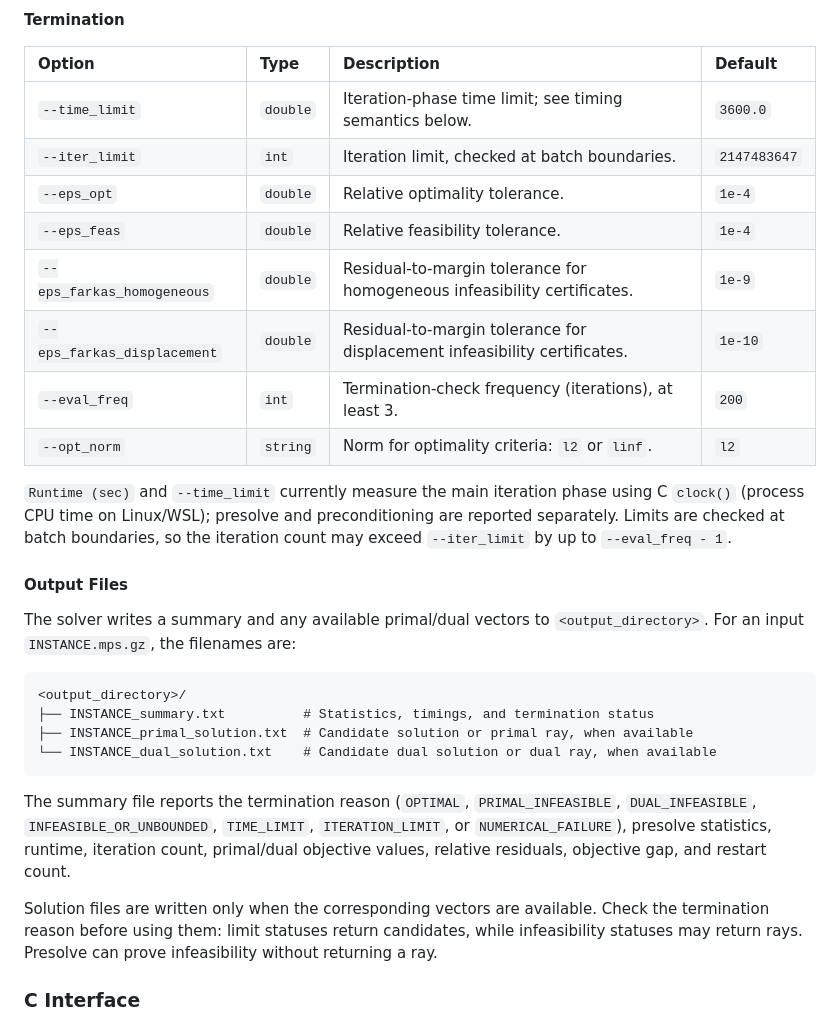
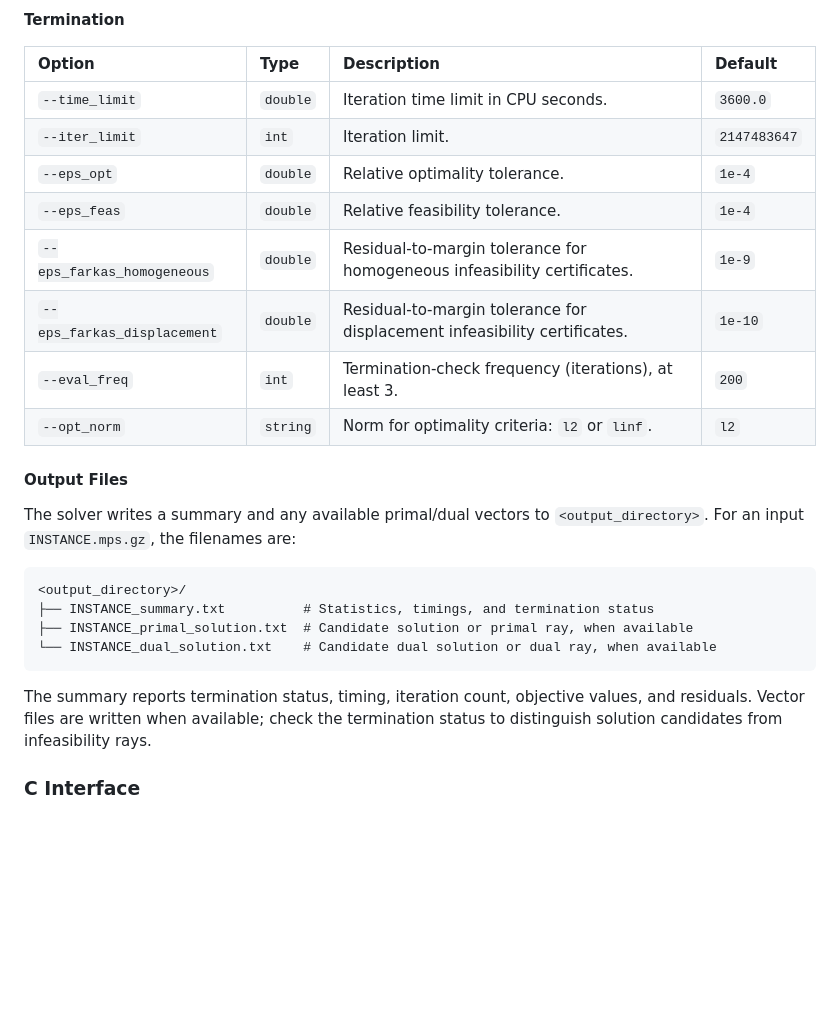
Before and after one commit to MIT-Lu-Lab/H-PDLP, a Markdown page: README.md, the part around one of its changes. Rendered like a GitHub page; blank space fills up the shorter version.

````diff
--- a/README.md
+++ b/README.md
@@ -115,16 +111,14 @@ Geometric-mean scaling also runs for 12 iterations by default; its iteration cou
 
 | Option | Type | Description | Default |
 | :--- | :--- | :--- | :--- |
-| `--time_limit` | `double` | Iteration-phase time limit; see timing semantics below. | `3600.0` |
-| `--iter_limit` | `int` | Iteration limit, checked at batch boundaries. | `2147483647` |
+| `--time_limit` | `double` | Iteration time limit in CPU seconds. | `3600.0` |
+| `--iter_limit` | `int` | Iteration limit. | `2147483647` |
 | `--eps_opt` | `double` | Relative optimality tolerance. | `1e-4` |
 | `--eps_feas` | `double` | Relative feasibility tolerance. | `1e-4` |
 | `--eps_farkas_homogeneous` | `double` | Residual-to-margin tolerance for homogeneous infeasibility certificates. | `1e-9` |
 | `--eps_farkas_displacement` | `double` | Residual-to-margin tolerance for displacement infeasibility certificates. | `1e-10` |
 | `--eval_freq` | `int` | Termination-check frequency (iterations), at least 3. | `200` |
 | `--opt_norm` | `string` | Norm for optimality criteria: `l2` or `linf`. | `l2` |
-
-`Runtime (sec)` and `--time_limit` currently measure the main iteration phase using C `clock()` (process CPU time on Linux/WSL); presolve and preconditioning are reported separately. Limits are checked at batch boundaries, so the iteration count may exceed `--iter_limit` by up to `--eval_freq - 1`.
 
 #### Output Files
 The solver writes a summary and any available primal/dual vectors to `<output_directory>`. For an input `INSTANCE.mps.gz`, the filenames are:
@@ -135,9 +129,7 @@ The solver writes a summary and any available primal/dual vectors to `<output_di
 └── INSTANCE_dual_solution.txt    # Candidate dual solution or dual ray, when available
 ```
 
-The summary file reports the termination reason (`OPTIMAL`, `PRIMAL_INFEASIBLE`, `DUAL_INFEASIBLE`, `INFEASIBLE_OR_UNBOUNDED`, `TIME_LIMIT`, `ITERATION_LIMIT`, or `NUMERICAL_FAILURE`), presolve statistics, runtime, iteration count, primal/dual objective values, relative residuals, objective gap, and restart count.
-
-Solution files are written only when the corresponding vectors are available. Check the termination reason before using them: limit statuses return candidates, while infeasibility statuses may return rays. Presolve can prove infeasibility without returning a ray.
+The summary reports termination status, timing, iteration count, objective values, and residuals. Vector files are written when available; check the termination status to distinguish solution candidates from infeasibility rays.
 
 ### C Interface
 
````
Also changed, not shown: other parts of README.md (+20 -23 lines).
